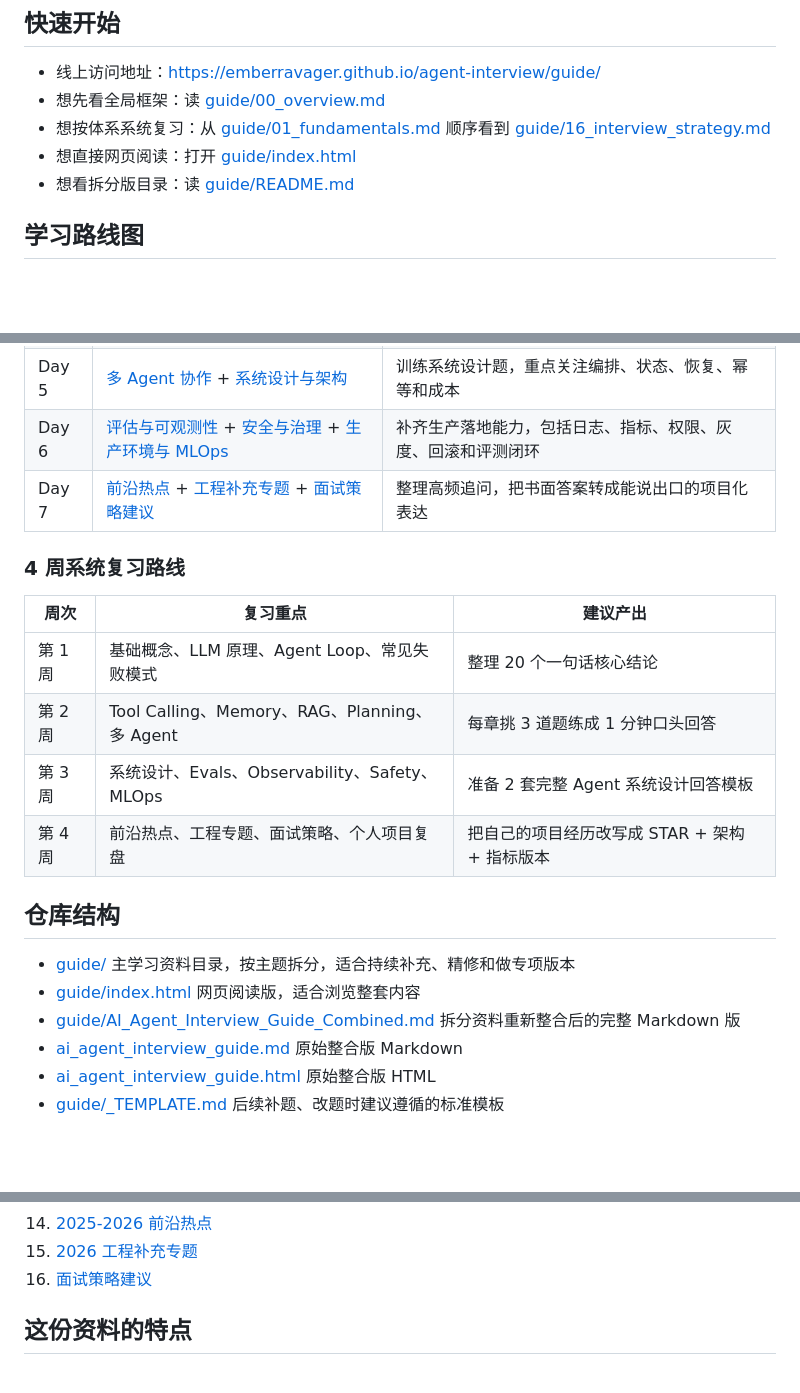
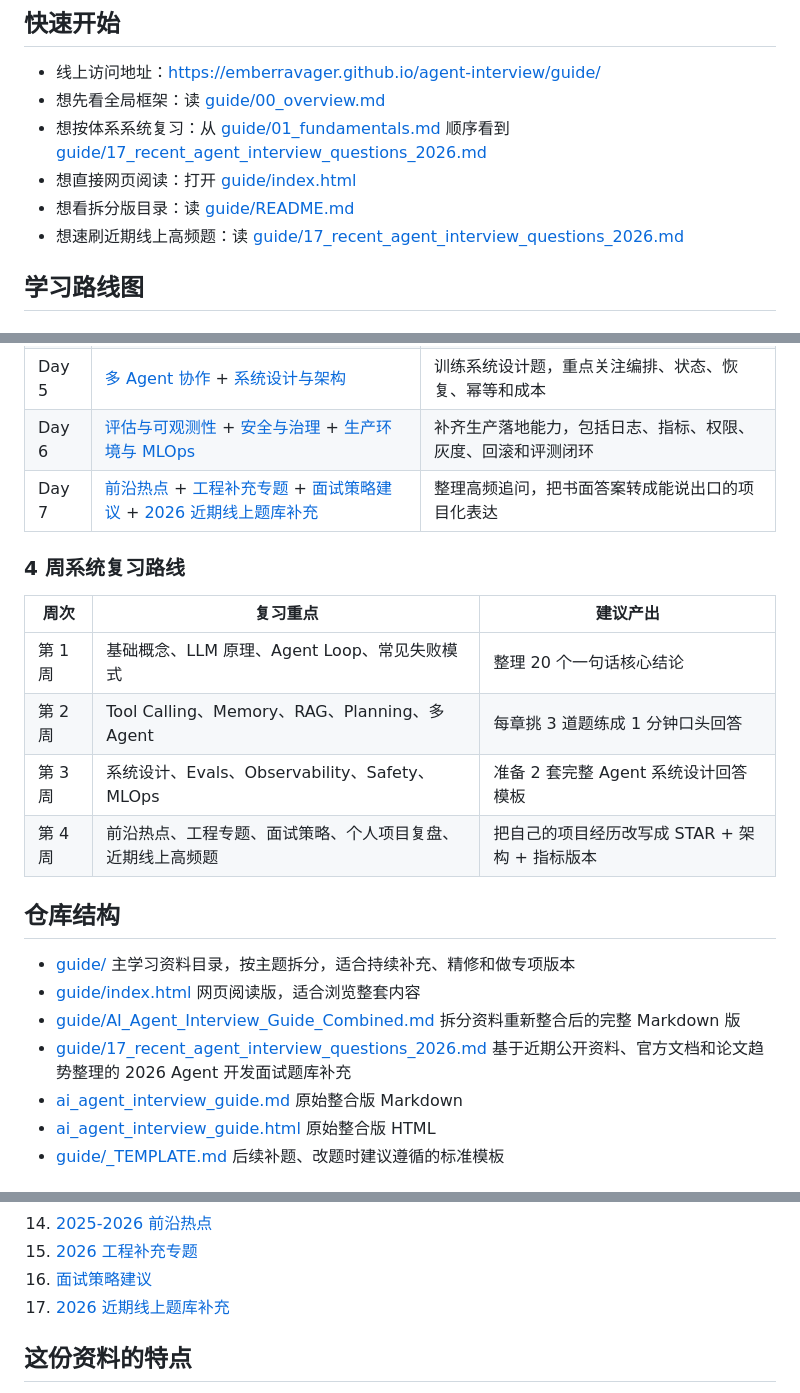
Before and after one commit to EmberRavager/agent-interview, a Markdown page: README.md, 3 parts joined by grey strips. Drawn GitHub-style; blank space fills up the shorter version.

Commit message:
docs: link 2026 recent agent interview question bank

```diff
--- a/README.md
+++ b/README.md
@@ -21,9 +21,10 @@
 
 - 线上访问地址：[https://emberravager.github.io/agent-interview/guide/](https://emberravager.github.io/agent-interview/guide/)
 - 想先看全局框架：读 [guide/00_overview.md](guide/00_overview.md)
-- 想按体系系统复习：从 [guide/01_fundamentals.md](guide/01_fundamentals.md) 顺序看到 [guide/16_interview_strategy.md](guide/16_interview_strategy.md)
+- 想按体系系统复习：从 [guide/01_fundamentals.md](guide/01_fundamentals.md) 顺序看到 [guide/17_recent_agent_interview_questions_2026.md](guide/17_recent_agent_interview_questions_2026.md)
 - 想直接网页阅读：打开 [guide/index.html](guide/index.html)
 - 想看拆分版目录：读 [guide/README.md](guide/README.md)
+- 想速刷近期线上高频题：读 [guide/17_recent_agent_interview_questions_2026.md](guide/17_recent_agent_interview_questions_2026.md)
 
 ## 学习路线图
 
@@ -37,7 +38,7 @@
 | Day 4 | [RAG 与 Agentic RAG](guide/06_rag_and_agentic_rag.md) | 能讲清传统 RAG、Agentic RAG、多轮检索、重排与评估 |
 | Day 5 | [多 Agent 协作](guide/08_multi_agent.md) + [系统设计与架构](guide/09_system_design.md) | 训练系统设计题，重点关注编排、状态、恢复、幂等和成本 |
 | Day 6 | [评估与可观测性](guide/10_evals_and_observability.md) + [安全与治理](guide/11_safety_and_governance.md) + [生产环境与 MLOps](guide/13_production_and_mlops.md) | 补齐生产落地能力，包括日志、指标、权限、灰度、回滚和评测闭环 |
-| Day 7 | [前沿热点](guide/14_frontier_topics.md) + [工程补充专题](guide/15_engineering_addendum.md) + [面试策略建议](guide/16_interview_strategy.md) | 整理高频追问，把书面答案转成能说出口的项目化表达 |
+| Day 7 | [前沿热点](guide/14_frontier_topics.md) + [工程补充专题](guide/15_engineering_addendum.md) + [面试策略建议](guide/16_interview_strategy.md) + [2026 近期线上题库补充](guide/17_recent_agent_interview_questions_2026.md) | 整理高频追问，把书面答案转成能说出口的项目化表达 |
 
 ### 4 周系统复习路线
 
@@ -46,7 +47,7 @@
 | 第 1 周 | 基础概念、LLM 原理、Agent Loop、常见失败模式 | 整理 20 个一句话核心结论 |
 | 第 2 周 | Tool Calling、Memory、RAG、Planning、多 Agent | 每章挑 3 道题练成 1 分钟口头回答 |
 | 第 3 周 | 系统设计、Evals、Observability、Safety、MLOps | 准备 2 套完整 Agent 系统设计回答模板 |
-| 第 4 周 | 前沿热点、工程专题、面试策略、个人项目复盘 | 把自己的项目经历改写成 STAR + 架构 + 指标版本 |
+| 第 4 周 | 前沿热点、工程专题、面试策略、个人项目复盘、近期线上高频题 | 把自己的项目经历改写成 STAR + 架构 + 指标版本 |
 
 ## 仓库结构
 
@@ -56,6 +57,8 @@
   网页阅读版，适合浏览整套内容
 - [guide/AI_Agent_Interview_Guide_Combined.md](guide/AI_Agent_Interview_Guide_Combined.md)
   拆分资料重新整合后的完整 Markdown 版
+- [guide/17_recent_agent_interview_questions_2026.md](guide/17_recent_agent_interview_questions_2026.md)
+  基于近期公开资料、官方文档和论文趋势整理的 2026 Agent 开发面试题库补充
 - [ai_agent_interview_guide.md](ai_agent_interview_guide.md)
   原始整合版 Markdown
 - [ai_agent_interview_guide.html](ai_agent_interview_guide.html)
@@ -81,6 +84,7 @@
 14. [2025-2026 前沿热点](guide/14_frontier_topics.md)
 15. [2026 工程补充专题](guide/15_engineering_addendum.md)
 16. [面试策略建议](guide/16_interview_strategy.md)
+17. [2026 近期线上题库补充](guide/17_recent_agent_interview_questions_2026.md)
 
 ## 这份资料的特点
 
```
